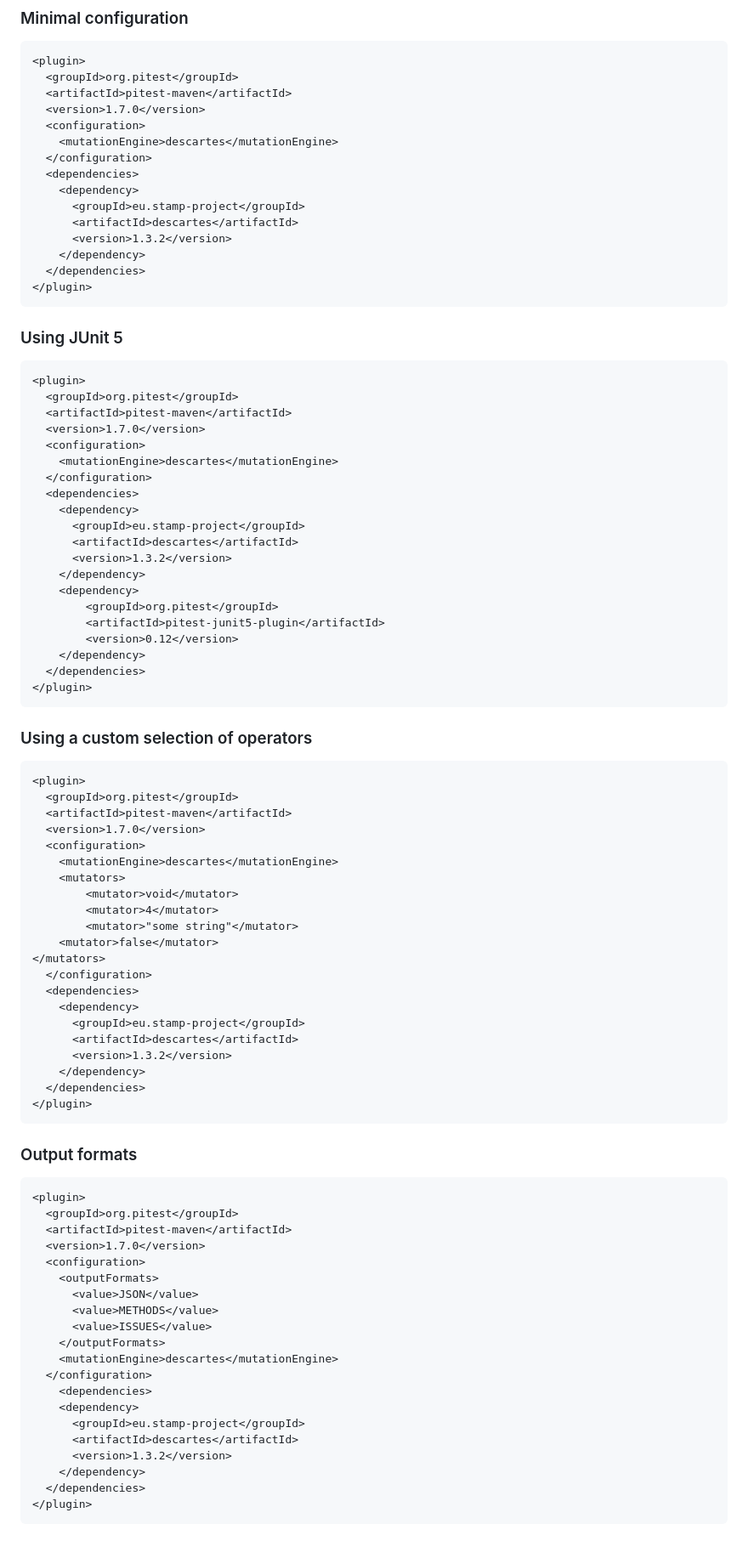
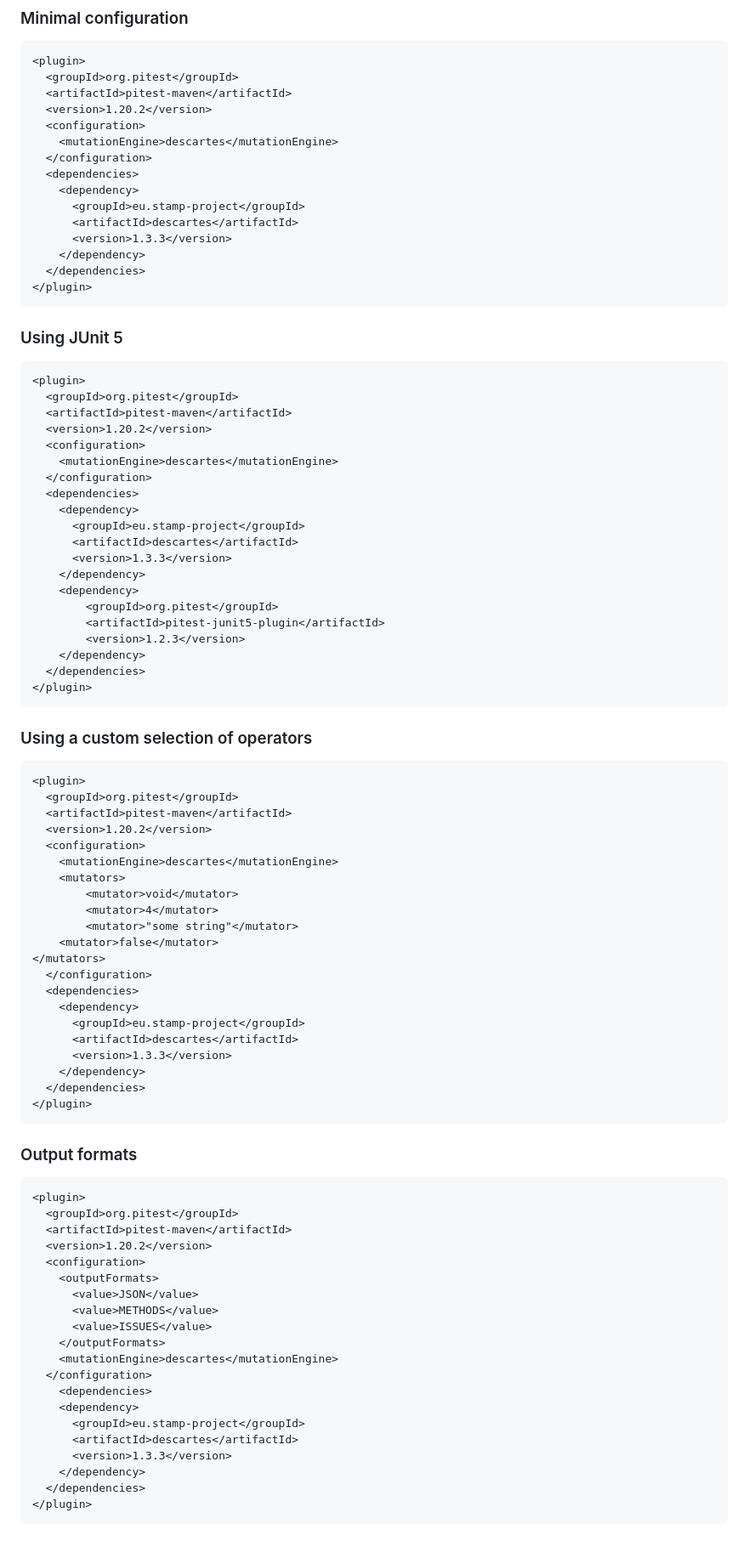
Before and after one commit to STAMP-project/pitest-descartes, a Markdown page: docs/how-to.md, the part around the change printed below. Shown: that part at 85% size. Rendered like a GitHub page.

```diff
--- a/docs/how-to.md
+++ b/docs/how-to.md
@@ -10,7 +10,7 @@ This file contains configuration snippets for Maven and Gradle using different c
 <plugin>
   <groupId>org.pitest</groupId>
   <artifactId>pitest-maven</artifactId>
-  <version>1.7.0</version>
+  <version>1.20.2</version>
   <configuration>
     <mutationEngine>descartes</mutationEngine>
   </configuration>
@@ -18,7 +18,7 @@ This file contains configuration snippets for Maven and Gradle using different c
     <dependency>
       <groupId>eu.stamp-project</groupId>
       <artifactId>descartes</artifactId>
-      <version>1.3.2</version>
+      <version>1.3.3</version>
     </dependency>
   </dependencies>
 </plugin>
@@ -30,7 +30,7 @@ This file contains configuration snippets for Maven and Gradle using different c
 <plugin>
   <groupId>org.pitest</groupId>
   <artifactId>pitest-maven</artifactId>
-  <version>1.7.0</version>
+  <version>1.20.2</version>
   <configuration>
     <mutationEngine>descartes</mutationEngine>
   </configuration>
@@ -38,12 +38,12 @@ This file contains configuration snippets for Maven and Gradle using different c
     <dependency>
       <groupId>eu.stamp-project</groupId>
       <artifactId>descartes</artifactId>
-      <version>1.3.2</version>
+      <version>1.3.3</version>
     </dependency>
     <dependency>
         <groupId>org.pitest</groupId>
         <artifactId>pitest-junit5-plugin</artifactId>
-        <version>0.12</version>
+        <version>1.2.3</version>
     </dependency>
   </dependencies>
 </plugin>
@@ -55,7 +55,7 @@ This file contains configuration snippets for Maven and Gradle using different c
 <plugin>
   <groupId>org.pitest</groupId>
   <artifactId>pitest-maven</artifactId>
-  <version>1.7.0</version>
+  <version>1.20.2</version>
   <configuration>
     <mutationEngine>descartes</mutationEngine>
     <mutators>
@@ -69,7 +69,7 @@ This file contains configuration snippets for Maven and Gradle using different c
     <dependency>
       <groupId>eu.stamp-project</groupId>
       <artifactId>descartes</artifactId>
-      <version>1.3.2</version>
+      <version>1.3.3</version>
     </dependency>
   </dependencies>
 </plugin>
@@ -81,7 +81,7 @@ This file contains configuration snippets for Maven and Gradle using different c
 <plugin>
   <groupId>org.pitest</groupId>
   <artifactId>pitest-maven</artifactId>
-  <version>1.7.0</version>
+  <version>1.20.2</version>
   <configuration>
     <outputFormats>
       <value>JSON</value>
@@ -94,7 +94,7 @@ This file contains configuration snippets for Maven and Gradle using different c
     <dependency>
       <groupId>eu.stamp-project</groupId>
       <artifactId>descartes</artifactId>
-      <version>1.3.2</version>
+      <version>1.3.3</version>
     </dependency>
   </dependencies>
 </plugin>
```
Also changed, not shown: other parts of docs/how-to.md (+44 -45 lines).
